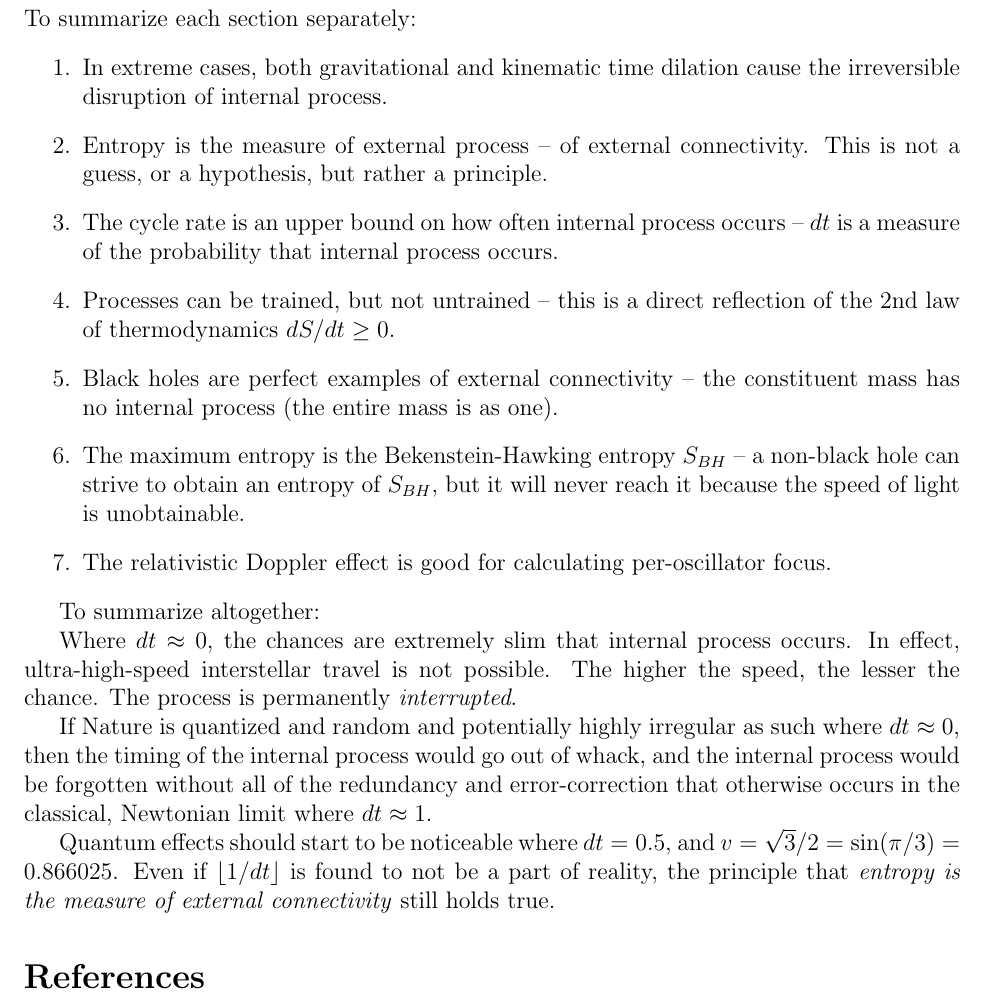
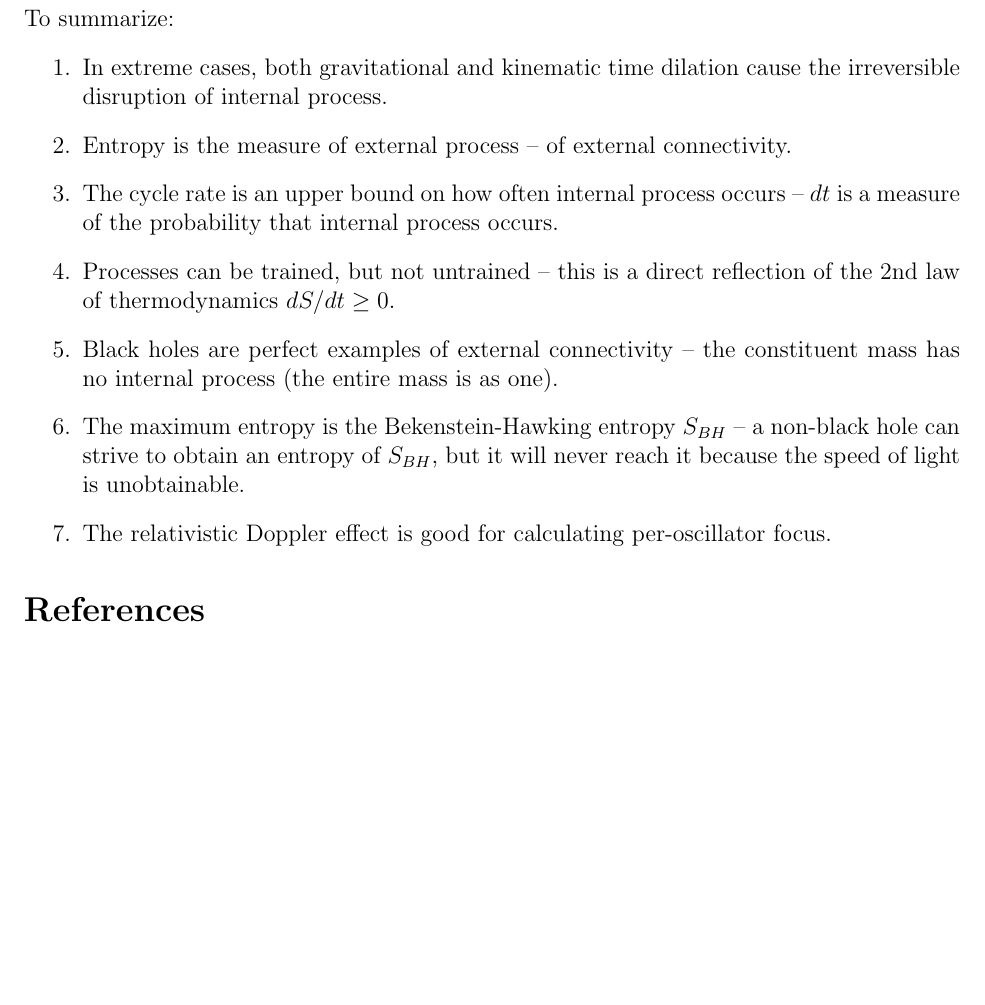
Before and after one commit to sjhalayka/papers, a LaTeX paper (space_travel/bezier_escape.tex): part of page 4 of 4, cut at the place of the change, the shorter picture padded with empty space. Compiled offline with pdfLaTeX.

Commit message:
Add files via upload

```diff
--- a/space_travel/bezier_escape.tex
+++ b/space_travel/bezier_escape.tex
@@ -153,12 +153,12 @@ Here, $f_m$ is the frequency of light emitted after acceleration, $f_r$ is the f
 
 
 
-\section{Conclusion}
+\section{Recap}
 
-To summarize each section separately:
+To summarize:
 \begin{enumerate}
 \item In extreme cases, both gravitational and kinematic time dilation cause the irreversible disruption of internal process.
-\item Entropy is the measure of external process -- of external connectivity. This is not a guess, or a hypothesis, but rather a principle.
+\item Entropy is the measure of external process -- of external connectivity.
 \item The cycle rate is an upper bound on how often internal process occurs -- $dt$ is a measure of the probability that internal process occurs.
 \item Processes can be trained, but not untrained -- this is a direct reflection of the 2nd law of thermodynamics $dS/dt \geq 0$.
 \item Black holes are perfect examples of external connectivity -- the constituent mass has no internal process (the entire mass is as one).
@@ -166,18 +166,6 @@ To summarize each section separately:
 \item The relativistic Doppler effect is good for calculating per-oscillator focus.
 
 \end{enumerate}
-
-To summarize altogether:
-
-Where $dt \approx 0$, the chances are extremely slim that internal process occurs.
-In effect, ultra-high-speed interstellar travel is not possible.
-The higher the speed, the lesser the chance.
-The process is permanently \textit{interrupted}.
-
-If Nature is quantized and random and potentially highly irregular as such where $dt \approx 0$, then the timing of the internal process would go out of whack, and the internal process would be forgotten without all of the redundancy and error-correction that otherwise occurs in the classical, Newtonian limit where $dt \approx 1$.
-
-Quantum effects should start to be noticeable where $dt = 0.5$, and $v = \sqrt{3} / 2 = \sin(\pi/3) = 0.866025$.
-Even if $\lfloor{1}/{dt} \rfloor$ is found to not be a part of reality, the principle that {\textit{entropy is the measure of external connectivity}} still holds true.
 
 
 
```
Also changed, not shown: space_travel/bezier_escape.pdf.
